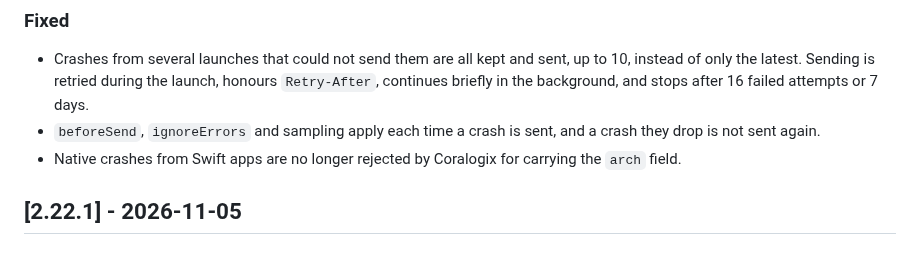
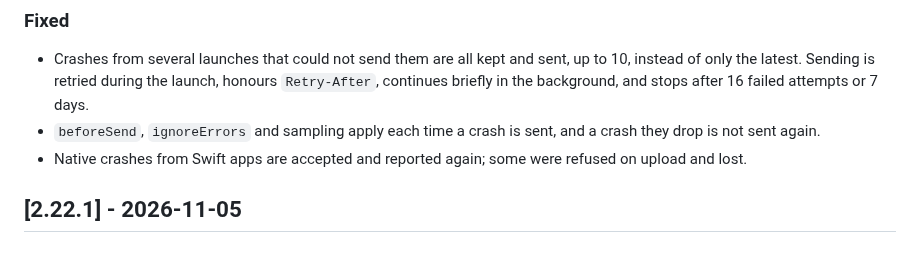
Before and after one commit to coralogix/cx-ios-sdk, a Markdown page: CHANGELOG.md, the part around the change. GitHub-like rendering.

Commit message:
CX-65539 docs: word the Swift native crash fix for a customer
Co-Authored-By: Claude Opus 5.5 <noreply@anthropic.com>

```diff
--- a/CHANGELOG.md
+++ b/CHANGELOG.md
@@ -25,7 +25,7 @@ omitted; the focus here is user-facing behavior changes.
 ### Fixed
 - Crashes from several launches that could not send them are all kept and sent, up to 10, instead of only the latest. Sending is retried during the launch, honours `Retry-After`, continues briefly in the background, and stops after 16 failed attempts or 7 days.
 - `beforeSend`, `ignoreErrors` and sampling apply each time a crash is sent, and a crash they drop is not sent again.
-- Native crashes from Swift apps are no longer rejected by Coralogix for carrying the `arch` field.
+- Native crashes from Swift apps are accepted and reported again; some were refused on upload and lost.
 
 ## [2.22.1] - 2026-11-05
 
```
